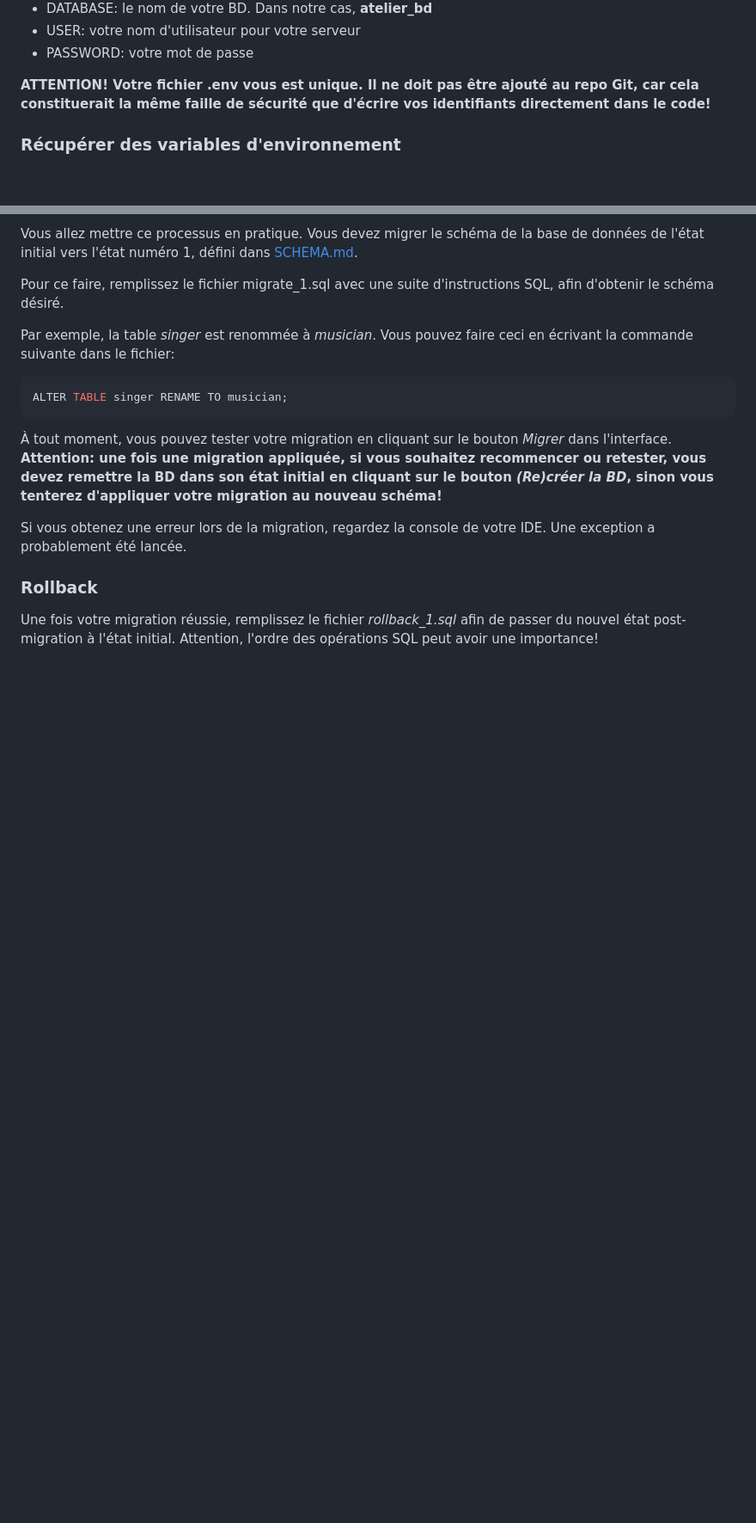
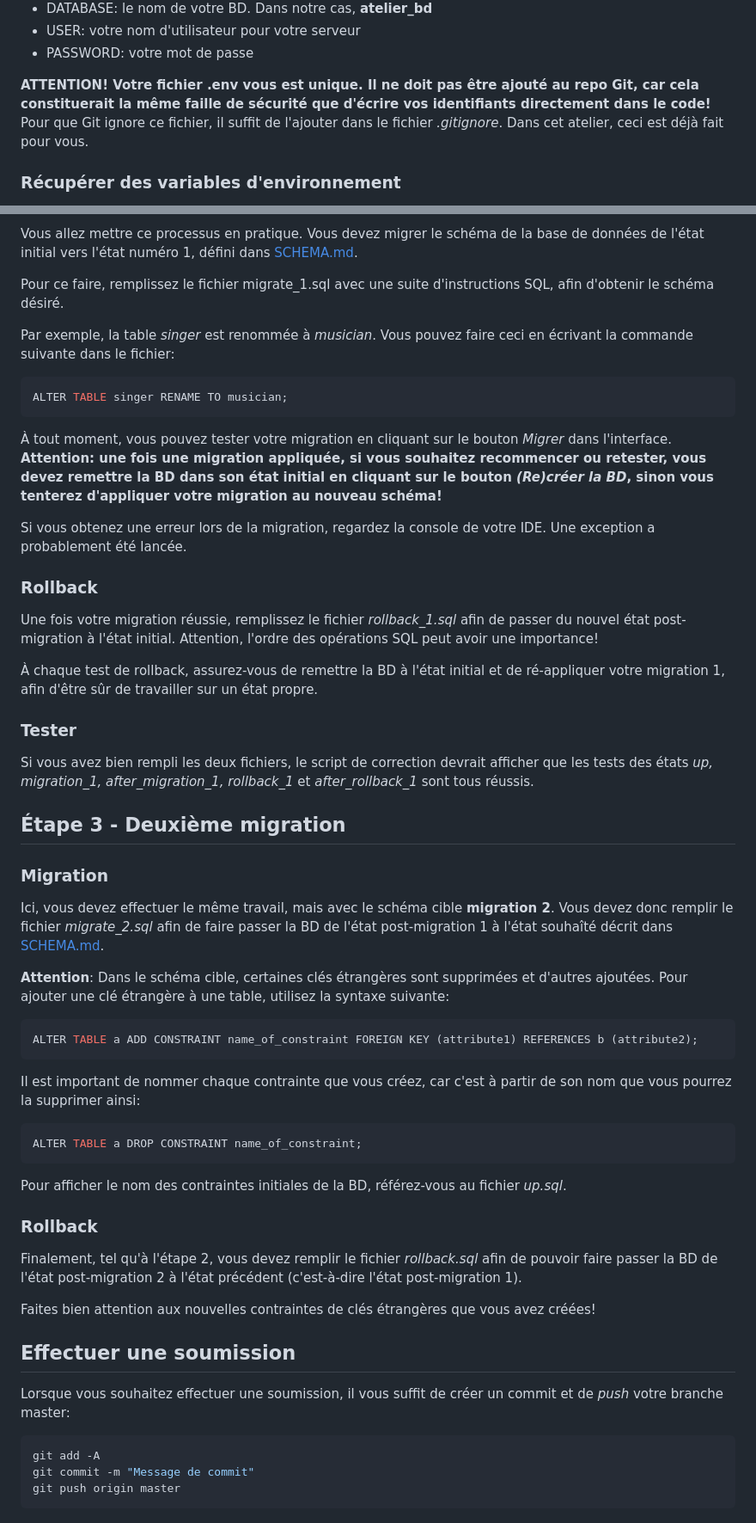
Before and after one commit to ulavalIFTGLOateliers/migration-de-bases-de-donn-es-RichKhoury, a Markdown page: README.md, 2 parts joined by grey strips. Shown at 86% size. Rendered like a GitHub page; blank space fills up the shorter version.

Commit message:
Finish README.md

````diff
--- a/README.md
+++ b/README.md
@@ -75,7 +75,7 @@ Vous devez ajouter les 5 variables d'environnement suivantes, nommées exactemen
 - PASSWORD: votre mot de passe
 
 
-**ATTENTION! Votre fichier .env vous est unique. Il ne doit pas être ajouté au repo Git, car cela constituerait la même faille de sécurité que d'écrire vos identifiants directement dans le code!**
+**ATTENTION! Votre fichier .env vous est unique. Il ne doit pas être ajouté au repo Git, car cela constituerait la même faille de sécurité que d'écrire vos identifiants directement dans le code!** Pour que Git ignore ce fichier, il suffit de l'ajouter dans le fichier *.gitignore*. Dans cet atelier, ceci est déjà fait pour vous.
 
 
 ### Récupérer des variables d'environnement
@@ -148,3 +152,45 @@ Si vous obtenez une erreur lors de la migration, regardez la console de votre ID
 ### Rollback
 
 Une fois votre migration réussie, remplissez le fichier *rollback_1.sql* afin de passer du nouvel état post-migration à l'état initial. Attention, l'ordre des opérations SQL peut avoir une importance!
+
+À chaque test de rollback, assurez-vous de remettre la BD à l'état initial et de ré-appliquer votre migration 1, afin d'être sûr de travailler sur un état propre.
+
+
+### Tester
+
+Si vous avez bien rempli les deux fichiers, le script de correction devrait afficher que les tests des états *up, migration_1, after_migration_1, rollback_1* et *after_rollback_1* sont tous réussis.
+
+## Étape 3 - Deuxième migration
+
+### Migration
+
+Ici, vous devez effectuer le même travail, mais avec le schéma cible **migration 2**. Vous devez donc remplir le fichier *migrate_2.sql* afin de faire passer la BD de l'état post-migration 1 à l'état souhaîté décrit dans [SCHEMA.md](https://github.com/ulaval-atelier-bd/ulaval-atelier-starter-code/blob/master/SCHEMA.md).
+
+**Attention**: Dans le schéma cible, certaines clés étrangères sont supprimées et d'autres ajoutées. Pour ajouter une clé étrangère à une table, utilisez la syntaxe suivante:
+```sql
+ALTER TABLE a ADD CONSTRAINT name_of_constraint FOREIGN KEY (attribute1) REFERENCES b (attribute2);
+```
+Il est important de nommer chaque contrainte que vous créez, car c'est à partir de son nom que vous pourrez la supprimer ainsi:
+```sql
+ALTER TABLE a DROP CONSTRAINT name_of_constraint;
+```
+
+Pour afficher le nom des contraintes initiales de la BD, référez-vous au fichier *up.sql*.
+
+
+### Rollback
+
+Finalement, tel qu'à l'étape 2, vous devez remplir le fichier *rollback.sql* afin de pouvoir faire passer la BD de l'état post-migration 2 à l'état précédent (c'est-à-dire l'état post-migration 1).
+
+Faites bien attention aux nouvelles contraintes de clés étrangères que vous avez créées!
+
+
+## Effectuer une soumission
+
+Lorsque vous souhaitez effectuer une soumission, il vous suffit de créer un commit et de *push* votre branche master:
+
+```shell
+git add -A
+git commit -m "Message de commit"
+git push origin master
+```
````
Also changed, not shown: other parts of README.md (+10 -6 lines), DOCUMENTATION.md (deleted).
